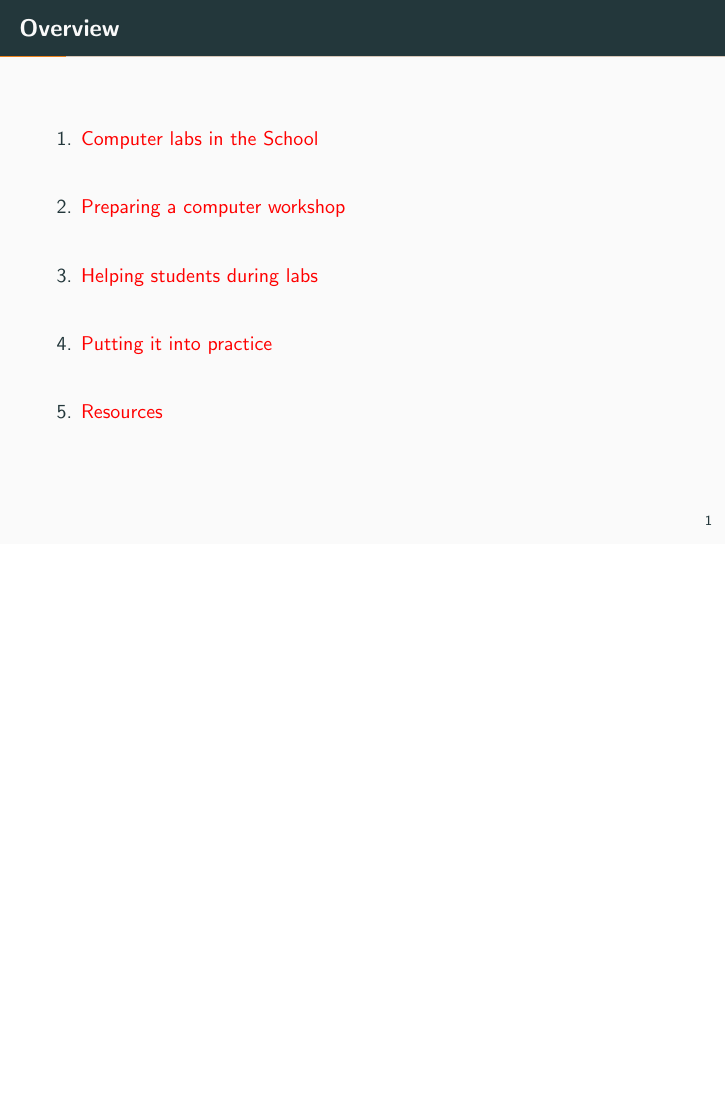
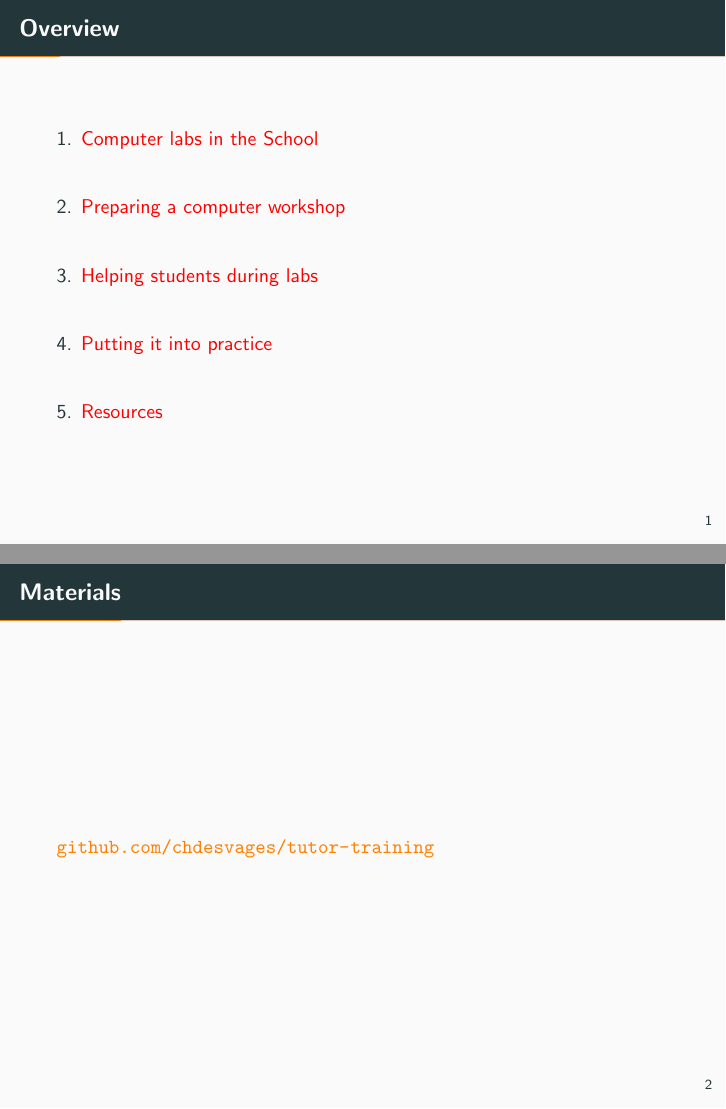
Before and after one commit to chdesvages/tutor-training, LaTeX slides (slides/tutor_induction.tex): page 2 of 57 before the commit and pages 2 and 3 of 58 after it, the two joined at a grey line, the shorter picture padded with empty space. Compiled offline with pdfLaTeX.

Commit message:
Added link to GitHub repo

```diff
--- a/slides/tutor_induction.tex
+++ b/slides/tutor_induction.tex
@@ -21,7 +21,7 @@
 
 \title{Tutoring in computer labs}
 \subtitle{SoM tutor induction}
-% \date{\today}
+\date{\today}
 % \date{Wed 14th September 2022}
 \author{Charlotte Desvages (charlotte.desvages@ed.ac.uk)}
 \institute{School of Mathematics}
@@ -37,6 +37,10 @@
 \begin{frame}{Overview}
   \setbeamertemplate{section in toc}[sections numbered]
   \tableofcontents%[hideallsubsections]
+\end{frame}
+
+\begin{frame}{Materials}
+    \url{github.com/chdesvages/tutor-training}
 \end{frame}
 
 \section{Computer labs in the School}
```
Also changed, not shown: slides/tutor_induction.pdf, 4 other files.
